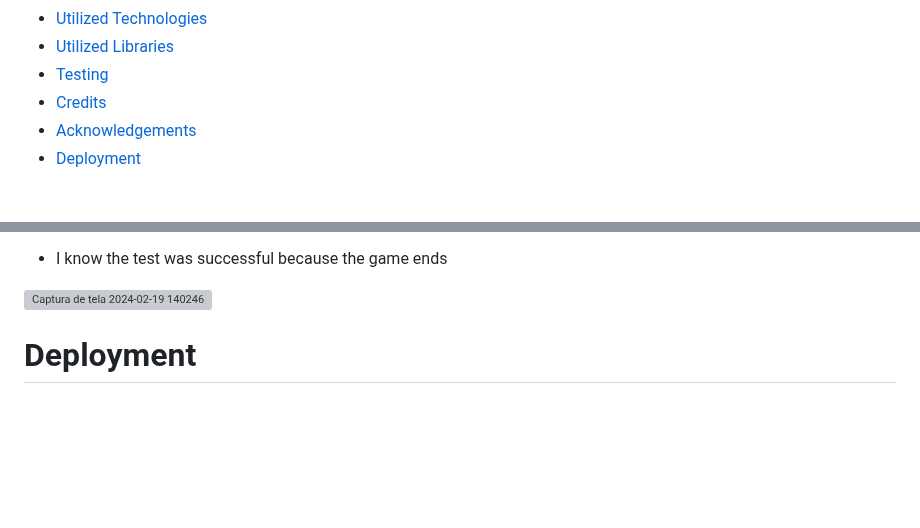
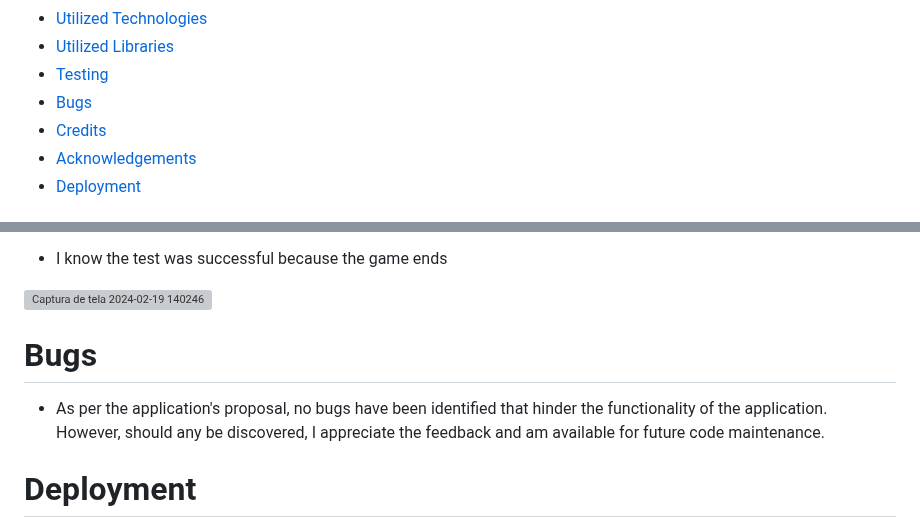
Before and after one commit to Rupthuz/Battleship-PT3-main, a Markdown page: README.md, 2 parts joined by grey strips. Rendered like a GitHub page; blank space fills up the shorter version; grey boxes are pictures that could not be loaded.

```diff
--- a/README.md
+++ b/README.md
@@ -30,6 +30,7 @@ Click Here to [Github Repository](https://github.com/Rupthuz/Battleship-PT3-main
 * [Utilized Technologies](#Utilized_Technologies)
 * [Utilized Libraries](#Utilized_Libraries)
 * [Testing](#Testing)
+* [Bugs](#Bugs)
 * [Credits](#Credits)
 * [Acknowledgements](#Acknowledgements)
 * [Deployment](#Deployment)
@@ -194,6 +195,9 @@ Click Here to [Github Repository](https://github.com/Rupthuz/Battleship-PT3-main
 
 ![Captura de tela 2024-02-19 140246](https://github.com/Rupthuz/Battleship-PT3-main/assets/74190717/904d5e9a-d46b-4991-9ec1-27847d4b0fd0)
 
+# Bugs
+
+- As per the application's proposal, no bugs have been identified that hinder the functionality of the application. However, should any be discovered, I appreciate the feedback and am available for future code maintenance.
 
 # Deployment
 - The Battleship project was deployed with Code Institute's mock terminal for Heroku.
```
